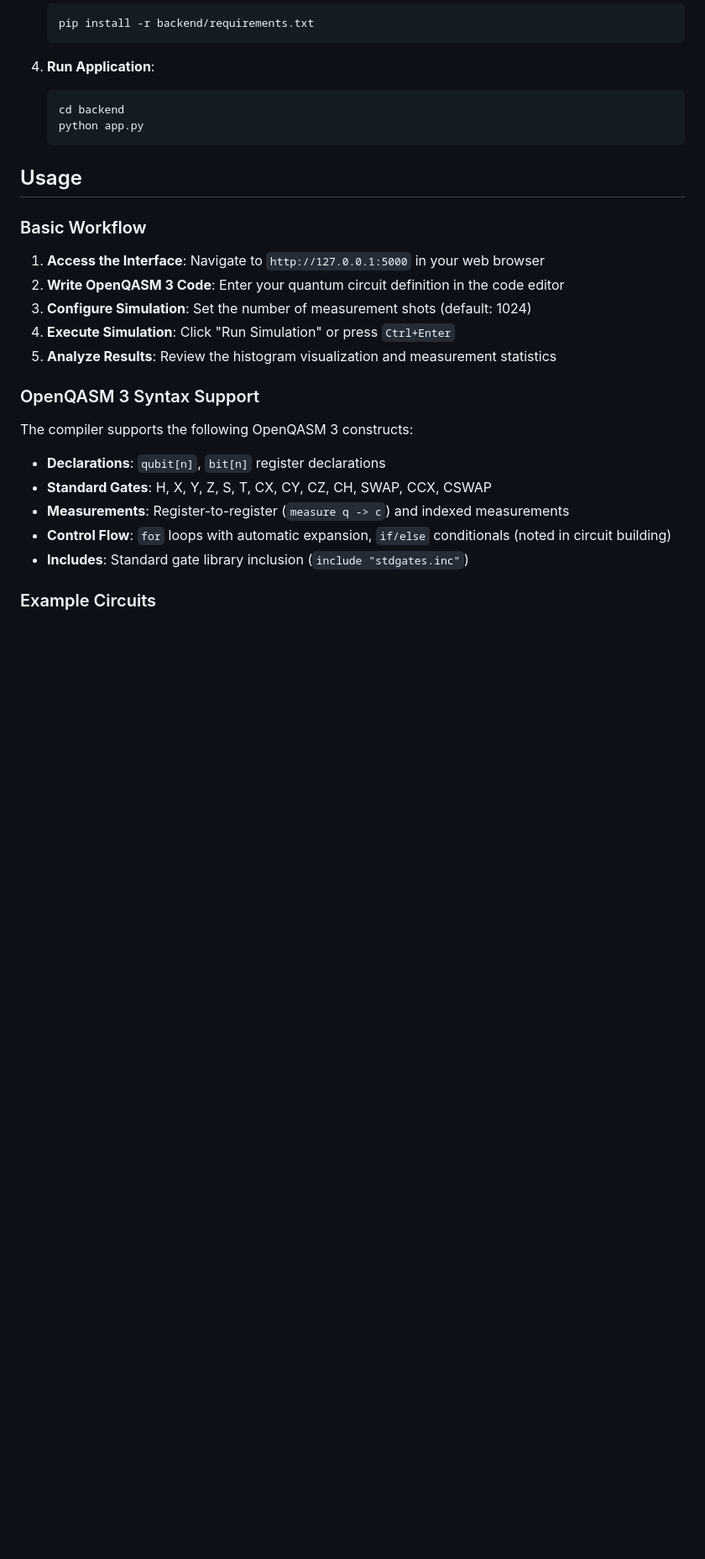
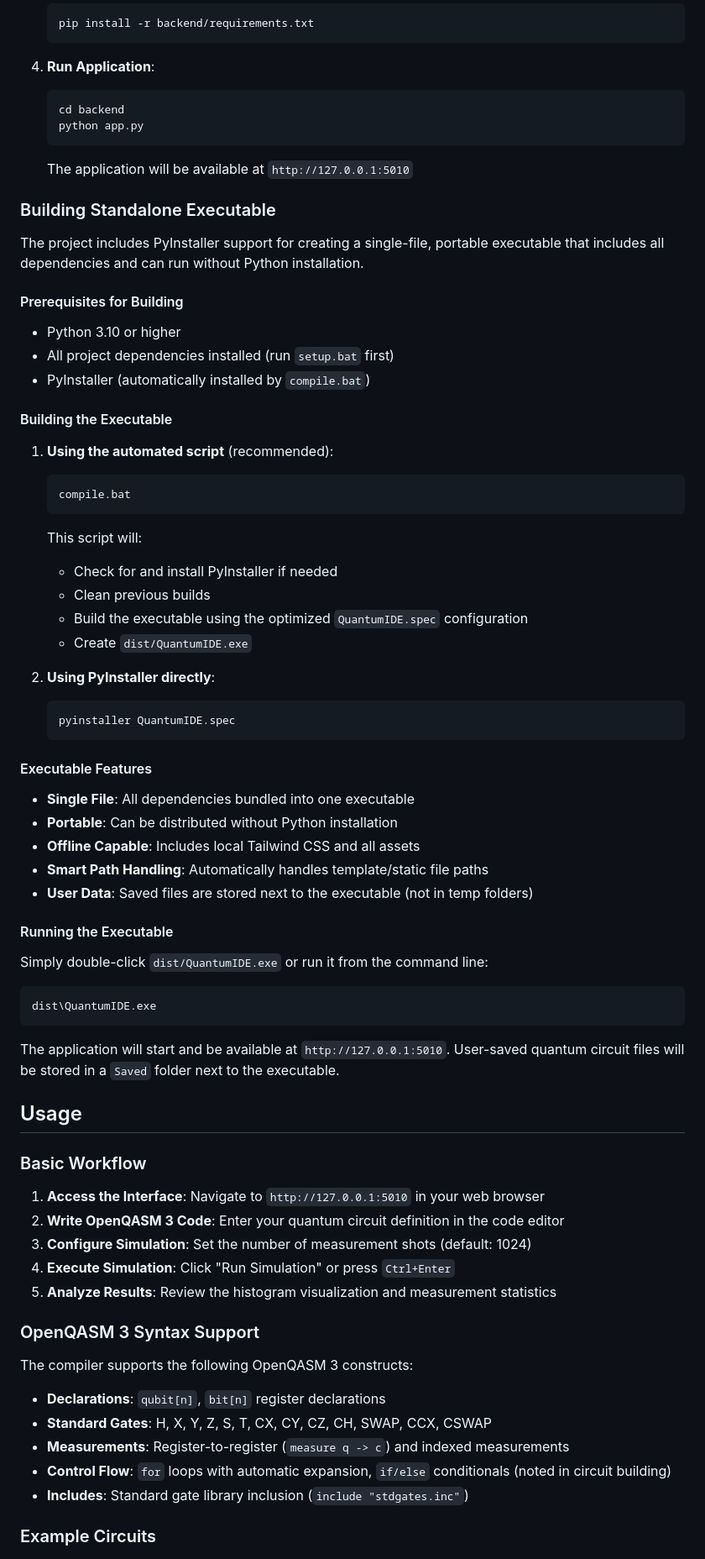
Before and after one commit to SayidBajrai/Quantum_Programming_IDE, a Markdown page: README.md, the part around one of its changes. Shown at 84% size. Rendered like a GitHub page; blank space fills up the shorter version.

Commit message:
chore: update README.md
Signed-off-by: skynerd <sayidbajrai@gmail.com>

````diff
--- a/README.md
+++ b/README.md
@@ -110,12 +116,61 @@ QASM_Compiler/
    cd backend
    python app.py
    ```
+   The application will be available at `http://127.0.0.1:5010`
+
+### Building Standalone Executable
+
+The project includes PyInstaller support for creating a single-file, portable executable that includes all dependencies and can run without Python installation.
+
+#### Prerequisites for Building
+
+- Python 3.10 or higher
+- All project dependencies installed (run `setup.bat` first)
+- PyInstaller (automatically installed by `compile.bat`)
+
+#### Building the Executable
+
+1. **Using the automated script** (recommended):
+
+   ```batch
+   compile.bat
+   ```
+
+   This script will:
+
+   - Check for and install PyInstaller if needed
+   - Clean previous builds
+   - Build the executable using the optimized `QuantumIDE.spec` configuration
+   - Create `dist/QuantumIDE.exe`
+
+2. **Using PyInstaller directly**:
+   ```batch
+   pyinstaller QuantumIDE.spec
+   ```
+
+#### Executable Features
+
+- **Single File**: All dependencies bundled into one executable
+- **Portable**: Can be distributed without Python installation
+- **Offline Capable**: Includes local Tailwind CSS and all assets
+- **Smart Path Handling**: Automatically handles template/static file paths
+- **User Data**: Saved files are stored next to the executable (not in temp folders)
+
+#### Running the Executable
+
+Simply double-click `dist/QuantumIDE.exe` or run it from the command line:
+
+```batch
+dist\QuantumIDE.exe
+```
+
+The application will start and be available at `http://127.0.0.1:5010`. User-saved quantum circuit files will be stored in a `Saved` folder next to the executable.
 
 ## Usage
 
 ### Basic Workflow
 
-1. **Access the Interface**: Navigate to `http://127.0.0.1:5000` in your web browser
+1. **Access the Interface**: Navigate to `http://127.0.0.1:5010` in your web browser
 2. **Write OpenQASM 3 Code**: Enter your quantum circuit definition in the code editor
 3. **Configure Simulation**: Set the number of measurement shots (default: 1024)
 4. **Execute Simulation**: Click "Run Simulation" or press `Ctrl+Enter`
````
Also changed, not shown: other parts of README.md (+19 -5 lines).
